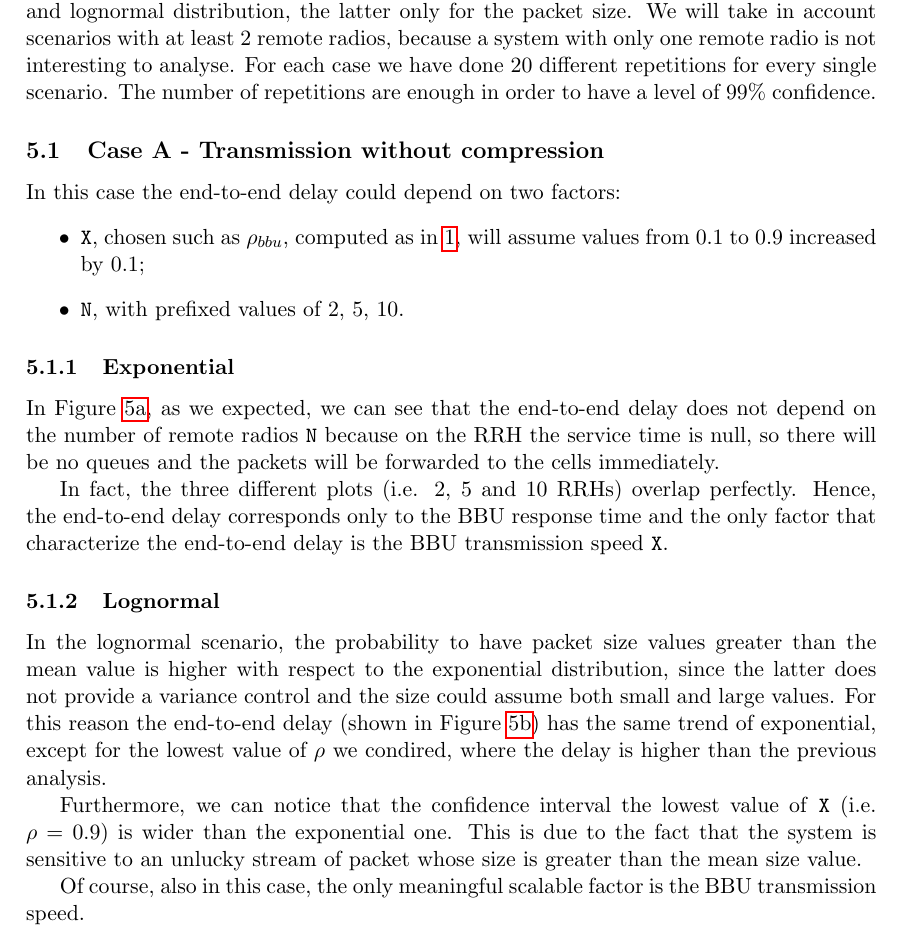
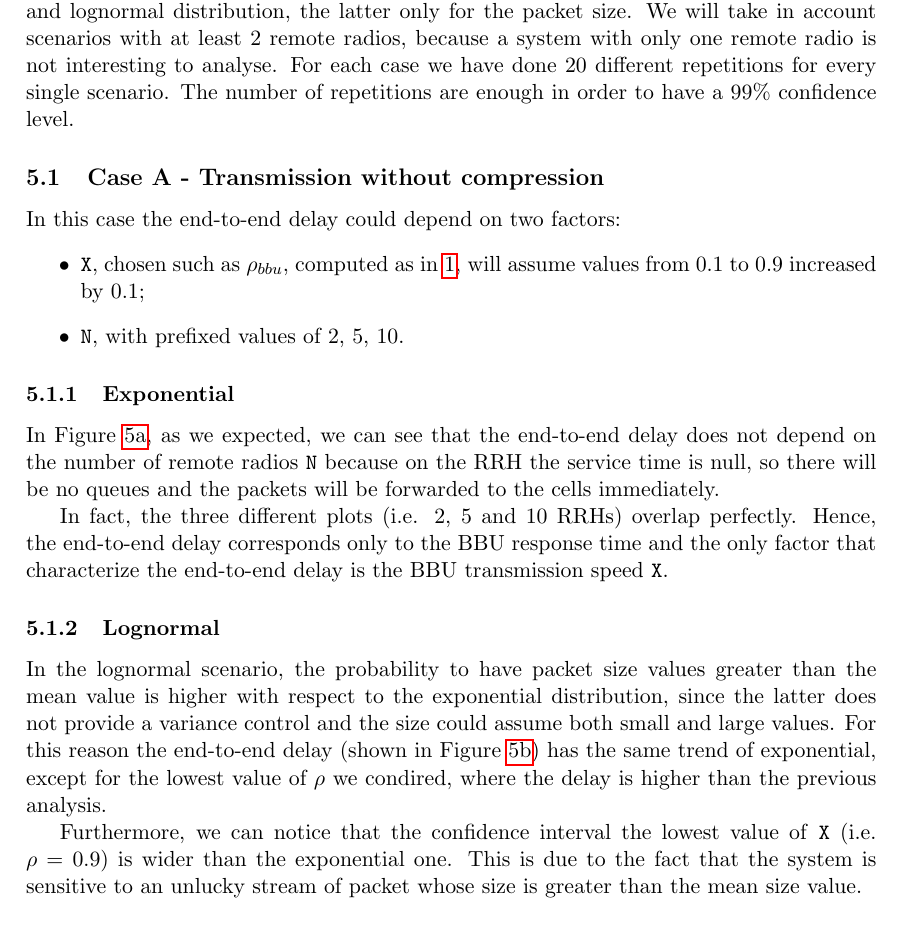
Before and after one commit to francescobarbarulo/cran, a LaTeX document (documentation/project.tex): part of page 8 of 14, cut so that both start at the same text. Compiled offline with pdfLaTeX.

Commit message:
Ultime modifiche documentazione

```diff
--- a/documentation/project.tex
+++ b/documentation/project.tex
@@ -230,7 +230,7 @@ The value for the \texttt{simulation-time-limit} has been chosen in order to hav
 \section{Experiments}
 We will analyse separately the two cases described in Section~\ref{sec:introduction} either with exponential and lognormal distribution, the latter only for the packet size.
 We will take in account scenarios with at least 2 remote radios, because a system with only one remote radio is not interesting to analyse. For each case we have done 20 different repetitions for every single scenario.
-The number of repetitions are enough in order to have a level of 99\% confidence.
+The number of repetitions are enough in order to have a 99\% confidence level.
 
 \subsection{Case A - Transmission without compression}
 In this case the end-to-end delay could depend on two factors:
@@ -274,9 +274,6 @@ Furthermore, we can notice that the confidence interval the lowest value of \tex
 \label{fig:case-a}
 \end{figure}
 
-Of course, also in this case, the only meaningful scalable factor is the BBU transmission speed.
-\bigbreak
-
 \subsection{Case B - Transmission with compression}
 In addition to the factors of case A, in case B we have a further factor to take in account: the compression percentage. Hence, the set of factors becomes:
 
```
Also changed, not shown: documentation/project.tex (2 more changed lines).
